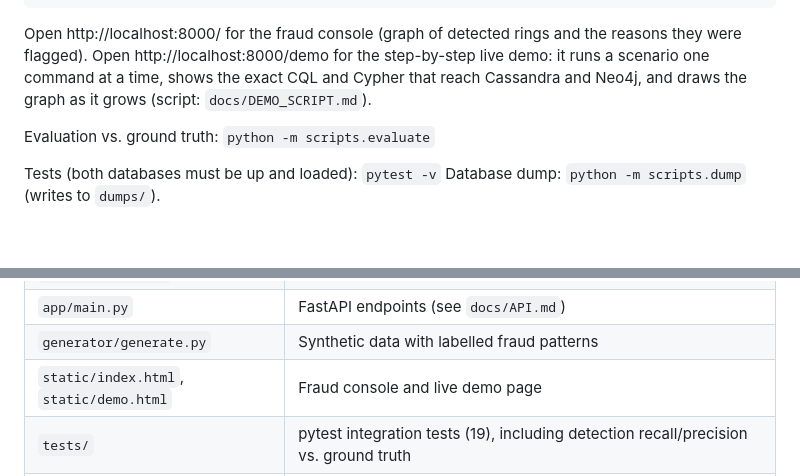
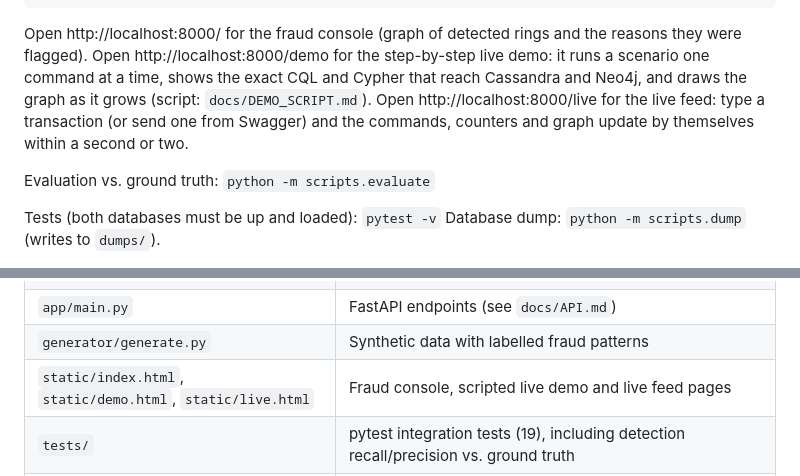
Before and after one commit to NiharikaLathish/TicketGuard, a Markdown page: README.md, 2 parts joined by grey strips. Drawn GitHub-style; blank space fills up the shorter version.

Commit message:
Document the live feed and extend the demo script

```diff
--- a/README.md
+++ b/README.md
@@ -21,6 +21,7 @@ uvicorn app.main:app --reload              # API docs: http://localhost:8000/doc
 
 Open http://localhost:8000/ for the fraud console (graph of detected rings and the reasons they were flagged).
 Open http://localhost:8000/demo for the step-by-step live demo: it runs a scenario one command at a time, shows the exact CQL and Cypher that reach Cassandra and Neo4j, and draws the graph as it grows (script: `docs/DEMO_SCRIPT.md`).
+Open http://localhost:8000/live for the live feed: type a transaction (or send one from Swagger) and the commands, counters and graph update by themselves within a second or two.
 
 Evaluation vs. ground truth: `python -m scripts.evaluate`
 
@@ -39,7 +40,7 @@ Database dump: `python -m scripts.dump` (writes to `dumps/`).
 | `app/detection.py` | Cycles, community detection, hub centrality, pricing anomalies |
 | `app/main.py` | FastAPI endpoints (see `docs/API.md`) |
 | `generator/generate.py` | Synthetic data with labelled fraud patterns |
-| `static/index.html`, `static/demo.html` | Fraud console and live demo page |
+| `static/index.html`, `static/demo.html`, `static/live.html` | Fraud console, scripted live demo and live feed pages |
 | `tests/` | pytest integration tests (19), including detection recall/precision vs. ground truth |
 | `docs/` | API reference, `queries.md` (CQL and Cypher showcase with real output), `test_plan.md`, progress report |
 | `dumps/` | Sample dataset, ground truth, database exports |
```
Also changed, not shown: docs/API.md (+7 -0 lines), docs/DEMO_SCRIPT.md (+21 -3 lines).
